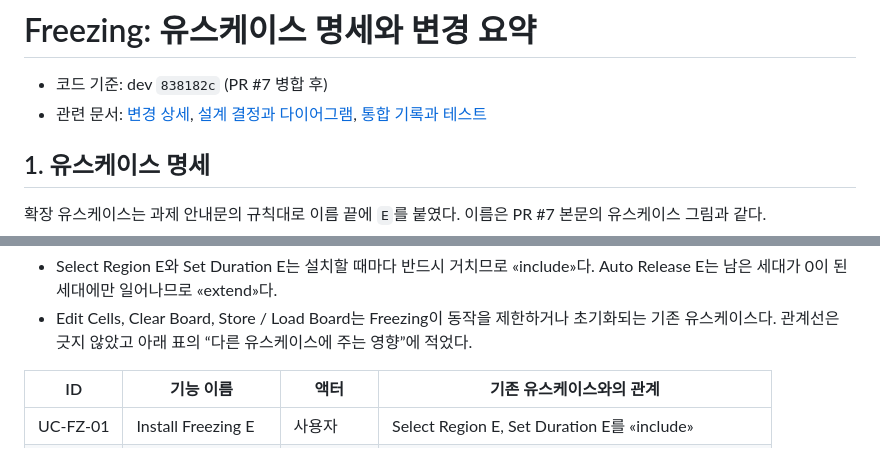
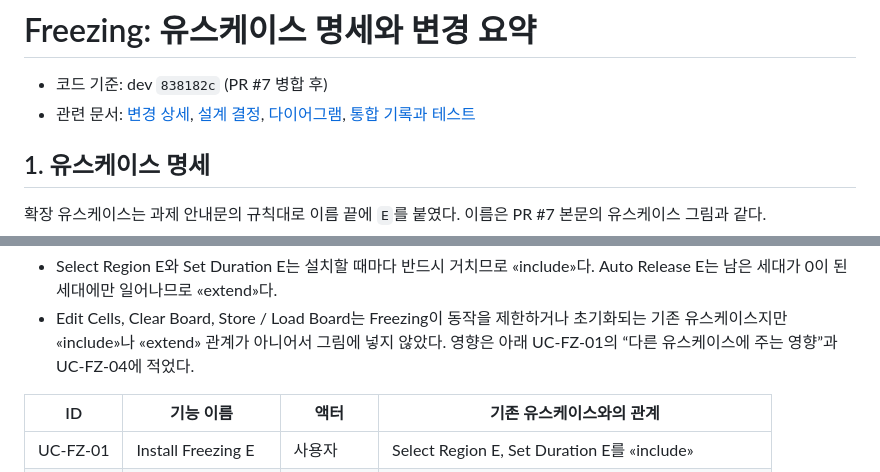
Before and after one commit to mckimR1972/DP_team_project, a Markdown page: docs/freezing/usecase-and-summary.md, 2 parts joined by grey strips. Rendered like a GitHub page.

```diff
--- a/docs/freezing/usecase-and-summary.md
+++ b/docs/freezing/usecase-and-summary.md
@@ -1,7 +1,7 @@
 # Freezing: 유스케이스 명세와 변경 요약
 
 - 코드 기준: dev `838182c` (PR #7 병합 후)
-- 관련 문서: [변경 상세](changes.md), [설계 결정과 다이어그램](design.md), [통합 기록과 테스트](../FREEZING.md)
+- 관련 문서: [변경 상세](changes.md), [설계 결정](design.md), [다이어그램](diagram/), [통합 기록과 테스트](FREEZING.md)
 
 ## 1. 유스케이스 명세
 
@@ -44,5 +15,5 @@ flowchart LR
 - Select Region E와 Set Duration E는 설치할 때마다 반드시 거치므로 «include»다. Auto Release E는 남은 세대가 0이 된 세대에만 일어나므로 «extend»다.
-- Edit Cells, Clear Board, Store / Load Board는 Freezing이 동작을 제한하거나 초기화되는 기존 유스케이스다. 관계선은 긋지 않았고 아래 표의 “다른 유스케이스에 주는 영향”에 적었다.
+- Edit Cells, Clear Board, Store / Load Board는 Freezing이 동작을 제한하거나 초기화되는 기존 유스케이스지만 «include»나 «extend» 관계가 아니어서 그림에 넣지 않았다. 영향은 아래 UC-FZ-01의 “다른 유스케이스에 주는 영향”과 UC-FZ-04에 적었다.
 
 | ID | 기능 이름 | 액터 | 기존 유스케이스와의 관계 |
 | --- | --- | --- | --- |
```
Also changed, not shown: other parts of docs/freezing/usecase-and-summary.md (+3 -32 lines), docs/freezing/README.md (+5 -3 lines), docs/freezing/diagram/usecase-freezing.png (added), 1 other file.
